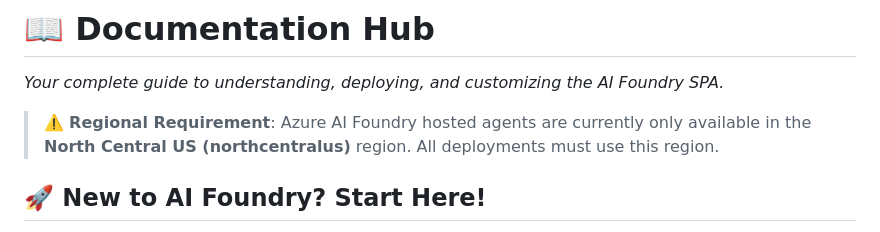
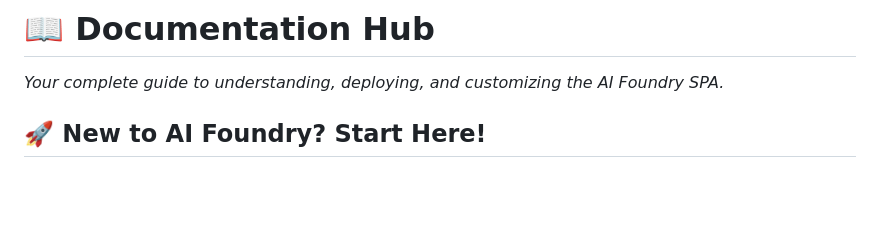
Before and after one commit to JFolberth/ai-in-a-box, a Markdown page: docs/README.md, the part around the change. Drawn GitHub-style; blank space fills up the shorter version.

Commit message:
Remove hosted agents reference from docs/README.md
Hosted agents is a preview feature not yet on main.

Co-authored-by: Copilot <223556219+Copilot@users.noreply.github.com>

```diff
--- a/docs/README.md
+++ b/docs/README.md
@@ -1,8 +1,6 @@
 # 📖 Documentation Hub
 
 *Your complete guide to understanding, deploying, and customizing the AI Foundry SPA.*
-
-> ⚠️ **Regional Requirement**: Azure AI Foundry hosted agents are currently only available in the **North Central US (northcentralus)** region. All deployments must use this region.
 
 ## 🚀 New to AI Foundry? Start Here!
 
```
